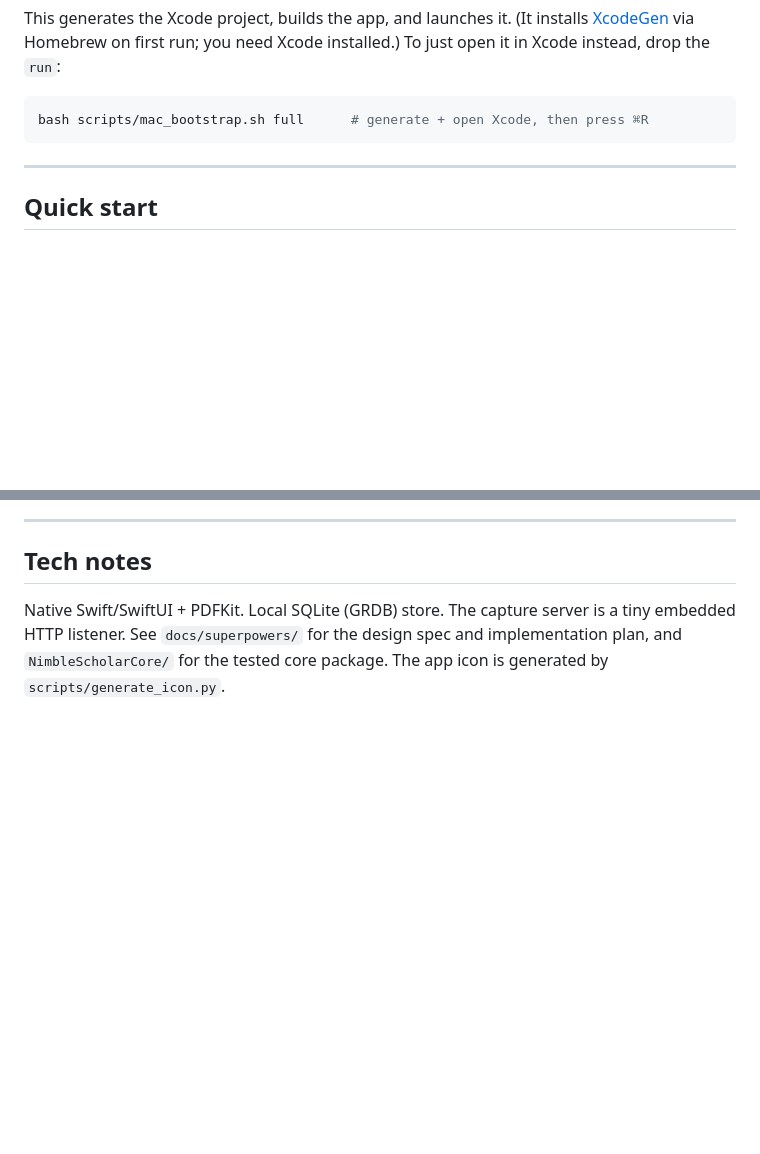
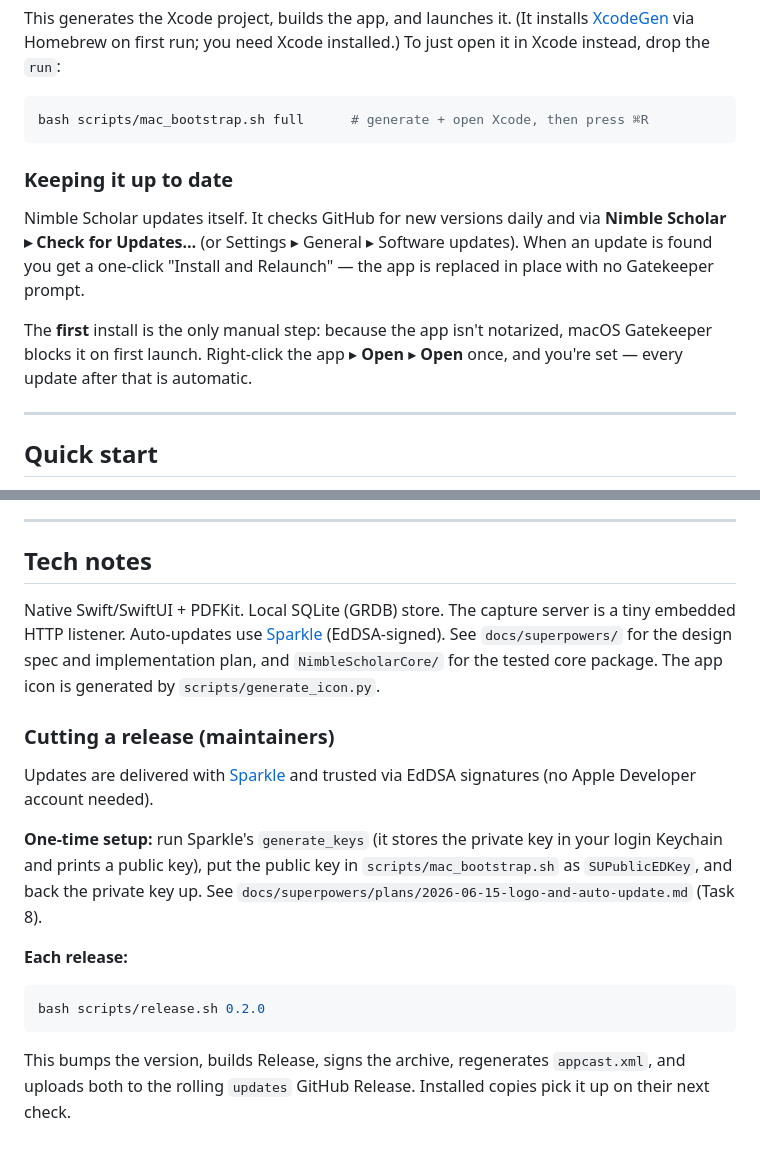
Before and after one commit to yijie21/NimbleScholar, a Markdown page: README.md, 2 parts joined by grey strips. GitHub-like rendering; blank space fills up the shorter version.

Commit message:
docs: auto-update usage + release process
Co-Authored-By: Claude Opus 4.8 (1M context) <noreply@anthropic.com>

````diff
--- a/README.md
+++ b/README.md
@@ -25,6 +25,17 @@ installed.) To just open it in Xcode instead, drop the `run`:
 ```bash
 bash scripts/mac_bootstrap.sh full      # generate + open Xcode, then press ⌘R
 ```
+
+### Keeping it up to date
+
+Nimble Scholar updates itself. It checks GitHub for new versions daily and via
+**Nimble Scholar ▸ Check for Updates…** (or Settings ▸ General ▸ Software updates).
+When an update is found you get a one-click "Install and Relaunch" — the app is
+replaced in place with no Gatekeeper prompt.
+
+The **first** install is the only manual step: because the app isn't notarized,
+macOS Gatekeeper blocks it on first launch. Right-click the app ▸ **Open** ▸ **Open**
+once, and you're set — every update after that is automatic.
 
 ---
 
@@ -183,6 +194,27 @@ afterward). Keep a backup before big changes.
 ## Tech notes
 
 Native Swift/SwiftUI + PDFKit. Local SQLite (GRDB) store. The capture server is a tiny
-embedded HTTP listener. See `docs/superpowers/` for the design spec and implementation plan,
+embedded HTTP listener. Auto-updates use [Sparkle](https://sparkle-project.org) (EdDSA-signed).
+See `docs/superpowers/` for the design spec and implementation plan,
 and `NimbleScholarCore/` for the tested core package. The app icon is generated by
 `scripts/generate_icon.py`.
+
+### Cutting a release (maintainers)
+
+Updates are delivered with [Sparkle](https://sparkle-project.org) and trusted via
+EdDSA signatures (no Apple Developer account needed).
+
+**One-time setup:** run Sparkle's `generate_keys` (it stores the private key in your
+login Keychain and prints a public key), put the public key in `scripts/mac_bootstrap.sh`
+as `SUPublicEDKey`, and back the private key up. See
+`docs/superpowers/plans/2026-06-15-logo-and-auto-update.md` (Task 8).
+
+**Each release:**
+
+```bash
+bash scripts/release.sh 0.2.0
+```
+
+This bumps the version, builds Release, signs the archive, regenerates `appcast.xml`,
+and uploads both to the rolling `updates` GitHub Release. Installed copies pick it up
+on their next check.
````
